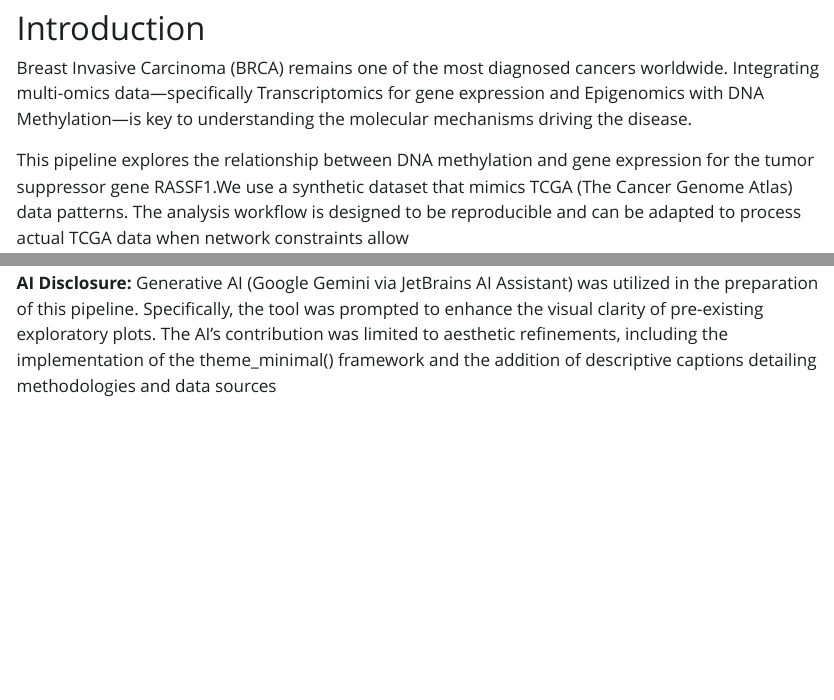
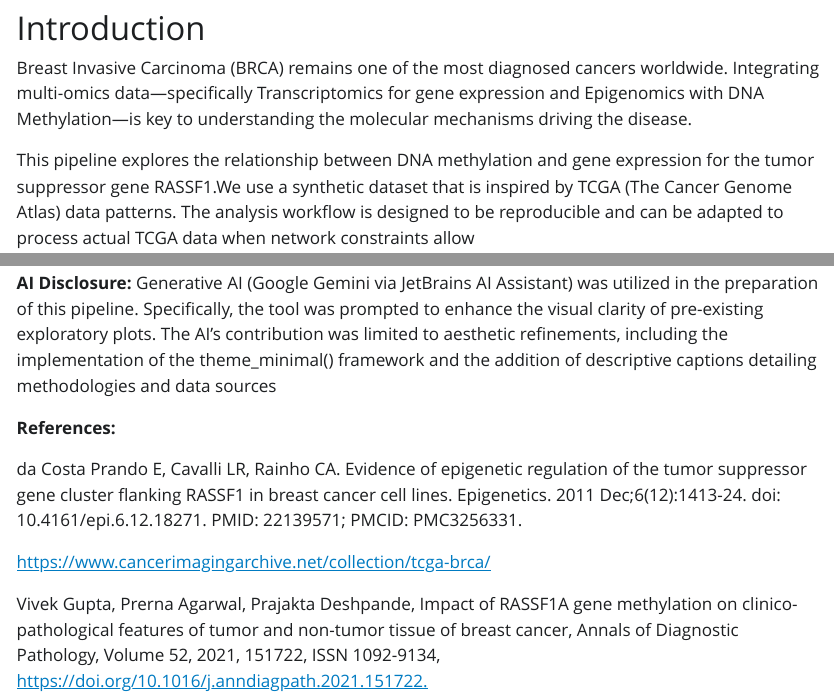
Before and after one commit to fkkarpinski/BT4BR-Final-project, a Quarto document (Analysis_pipeline.qmd): the page in a window 1100 px wide, from 1420 px down, and a second part further down, joined at a grey line. The pictures show the output file Analysis_pipeline.html that the author committed with the source, opened offline; Quarto's library style sheets are replaced by a plain one without menus; long lines of code are wrapped.

Commit message:
Add files via upload

```diff
--- a/Analysis_pipeline.qmd
+++ b/Analysis_pipeline.qmd
@@ -20,7 +20,7 @@ sessionInfo()
 
 Breast Invasive Carcinoma (BRCA) remains one of the most diagnosed cancers worldwide. Integrating multi-omics data—specifically Transcriptomics for gene expression and Epigenomics with DNA Methylation—is key to understanding the molecular mechanisms driving the disease.
 
-This pipeline explores the relationship between DNA methylation and gene expression for the tumor suppressor gene RASSF1.We use a synthetic dataset that mimics TCGA (The Cancer Genome Atlas) data patterns. The analysis workflow is designed to be reproducible and can be adapted to process actual TCGA data when network constraints allow
+This pipeline explores the relationship between DNA methylation and gene expression for the tumor suppressor gene RASSF1.We use a synthetic dataset that is inspired by TCGA (The Cancer Genome Atlas) data patterns. The analysis workflow is designed to be reproducible and can be adapted to process actual TCGA data when network constraints allow
 
 Analysis Objective: Create a reproducible pipeline using TCGAbiolinks to download TCGA data, process it, and visualize the relationship between DNA methylation and gene expression for RASSF1 in BRCA samples.
 
@@ -348,3 +348,7 @@ cat(sprintf("  Wilcoxon rank-sum test: W = %.0f, p = %s\n",
 Mimicing real life state and data tendency in our dataset, RASSF1 shows lower expression levels in tumor samples compared to normal tissue.Tumor samples exhibit higher promoter methylation levels compared to normal tissue. We observe a negative correlation between methylation and expression, which aligns with the biological hypothesis that promoter hypermethylation may contribute to gene silencing. RASSF1 is a known tumor suppressor gene involved in cell cycle regulation and apoptosis. Epigenetic silencing through promoter hypermethylation has been reported in various cancers, including breast cancer. The patterns observed in our synthetic dataset reflect these established biological mechanisms.
 
 **AI Disclosure:** Generative AI (Google Gemini via JetBrains AI Assistant) was utilized in the preparation of this pipeline. Specifically, the tool was prompted to enhance the visual clarity of pre-existing exploratory plots. The AI’s contribution was limited to aesthetic refinements, including the implementation of the theme_minimal() framework and the addition of descriptive captions detailing methodologies and data sources
+
+**References:**
+
+da Costa Prando E, Cavalli LR, Rainho CA. Evidence of epigenetic regulation of the tumor suppressor gene cluster flanking RASSF1 in breast cancer cell lines. Epigenetics. 2011 Dec;6(12):1413-24. doi: 10.4161/epi.6.12.18271. PMID: 22139571; PMCID: PMC3256331.
@@ -350,0 +358 @@ Mimicing real life state and data tendency in our dataset, RASSF1 shows lower ex
+Vivek Gupta, Prerna Agarwal, Prajakta Deshpande, Impact of RASSF1A gene methylation on clinico-pathological features of tumor and non-tumor tissue of breast cancer, Annals of Diagnostic Pathology, Volume 52, 2021, 151722, ISSN 1092-9134, <https://doi.org/10.1016/j.anndiagpath.2021.151722.>
```
Also changed, not shown: Analysis_pipeline.html, Analysis_pipeline.qmd (3 more changed lines).
